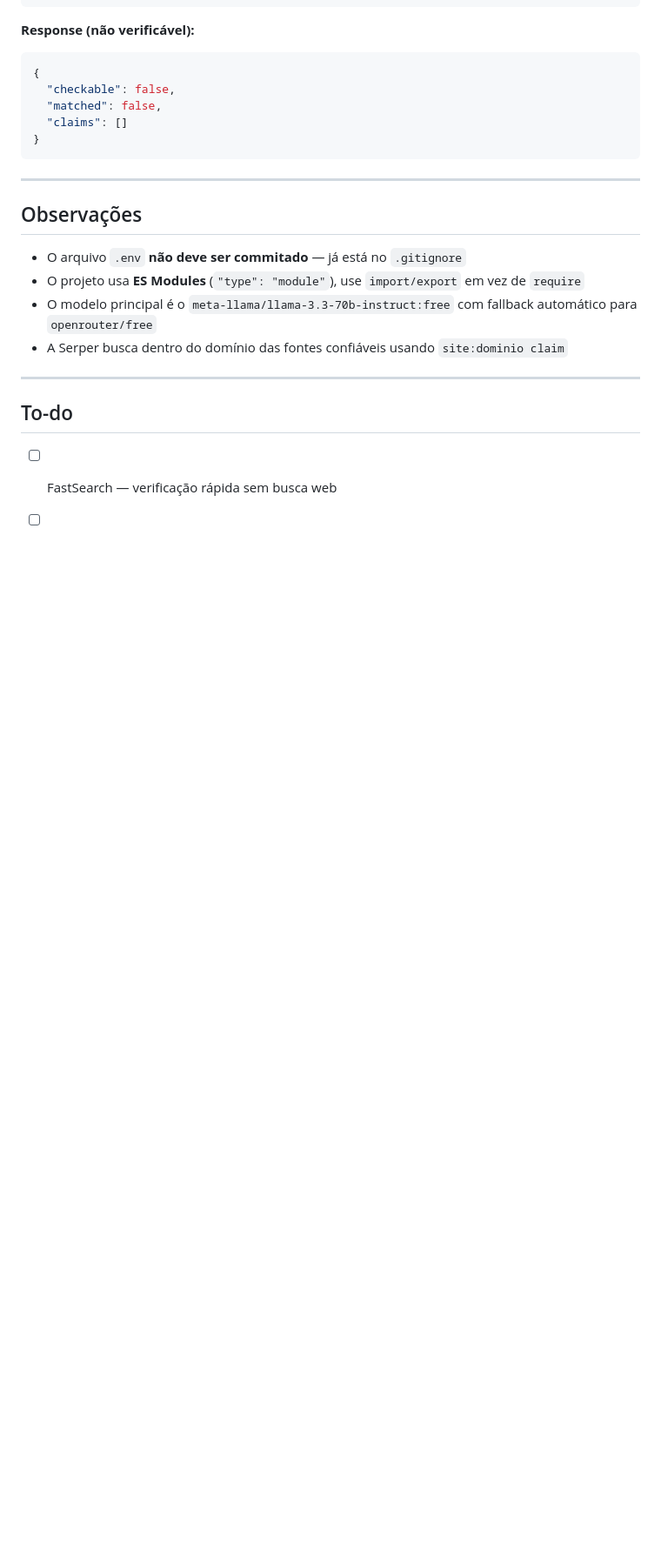
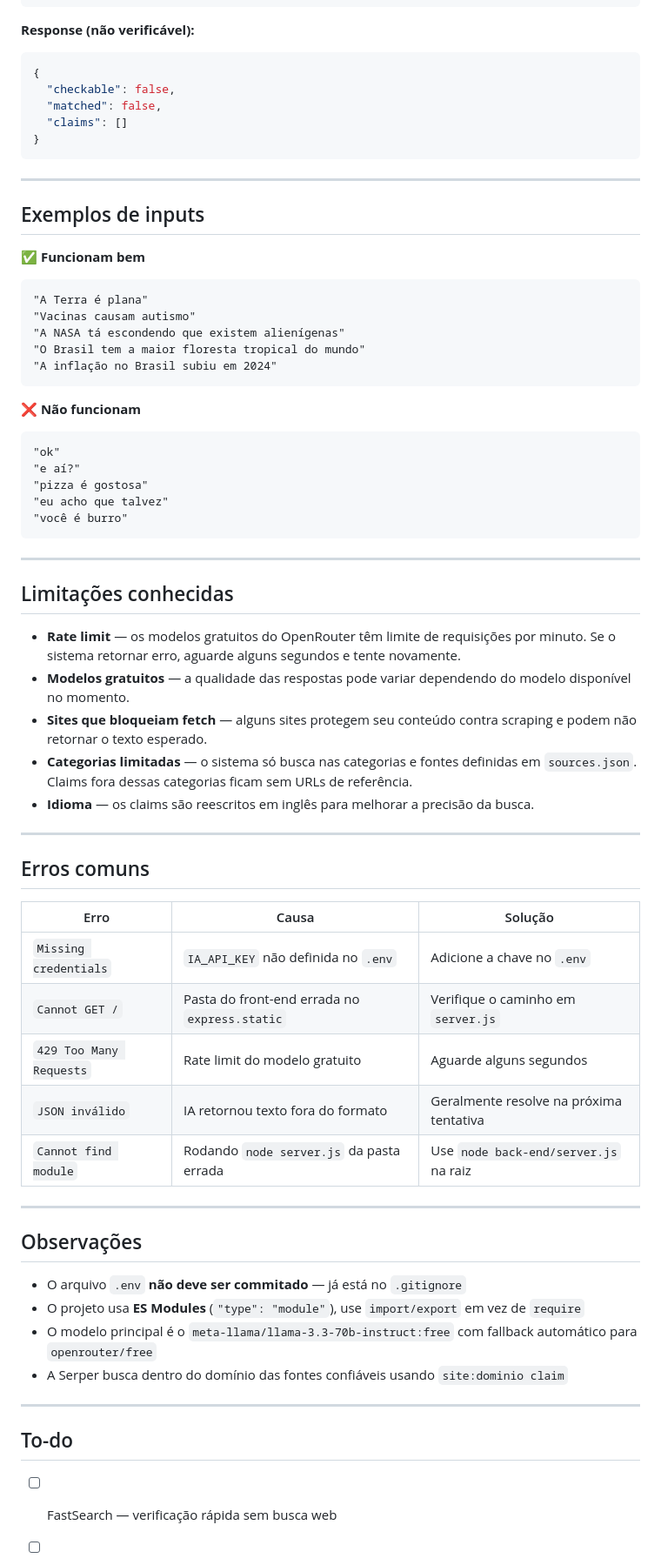
Before and after one commit to Foxcuukinho/Informus, a Markdown page: README.md, the part around one of its changes. Shown at 87% size. GitHub-like rendering; blank space fills up the shorter version.

Commit message:
Update README with examples and limitations
Added examples of inputs, known limitations, and common errors to README.

````diff
--- a/README.md
+++ b/README.md
@@ -198,6 +200,50 @@ Recebe um texto e retorna a análise dos claims verificáveis.
 
 ---
 
+## Exemplos de inputs
+
+**✅ Funcionam bem**
+```
+"A Terra é plana"
+"Vacinas causam autismo"
+"A NASA tá escondendo que existem alienígenas"
+"O Brasil tem a maior floresta tropical do mundo"
+"A inflação no Brasil subiu em 2024"
+```
+
+**❌ Não funcionam**
+```
+"ok"
+"e aí?"
+"pizza é gostosa"
+"eu acho que talvez"
+"você é burro"
+```
+
+---
+
+## Limitações conhecidas
+
+- **Rate limit** — os modelos gratuitos do OpenRouter têm limite de requisições por minuto. Se o sistema retornar erro, aguarde alguns segundos e tente novamente.
+- **Modelos gratuitos** — a qualidade das respostas pode variar dependendo do modelo disponível no momento.
+- **Sites que bloqueiam fetch** — alguns sites protegem seu conteúdo contra scraping e podem não retornar o texto esperado.
+- **Categorias limitadas** — o sistema só busca nas categorias e fontes definidas em `sources.json`. Claims fora dessas categorias ficam sem URLs de referência.
+- **Idioma** — os claims são reescritos em inglês para melhorar a precisão da busca.
+
+---
+
+## Erros comuns
+
+| Erro | Causa | Solução |
+|------|-------|---------|
+| `Missing credentials` | `IA_API_KEY` não definida no `.env` | Adicione a chave no `.env` |
+| `Cannot GET /` | Pasta do front-end errada no `express.static` | Verifique o caminho em `server.js` |
+| `429 Too Many Requests` | Rate limit do modelo gratuito | Aguarde alguns segundos |
+| `JSON inválido` | IA retornou texto fora do formato | Geralmente resolve na próxima tentativa |
+| `Cannot find module` | Rodando `node server.js` da pasta errada | Use `node back-end/server.js` na raiz |
+
+---
+
 ## Observações
 
 - O arquivo `.env` **não deve ser commitado** — já está no `.gitignore`
````
Also changed, not shown: other parts of README.md (+4 -2 lines).
